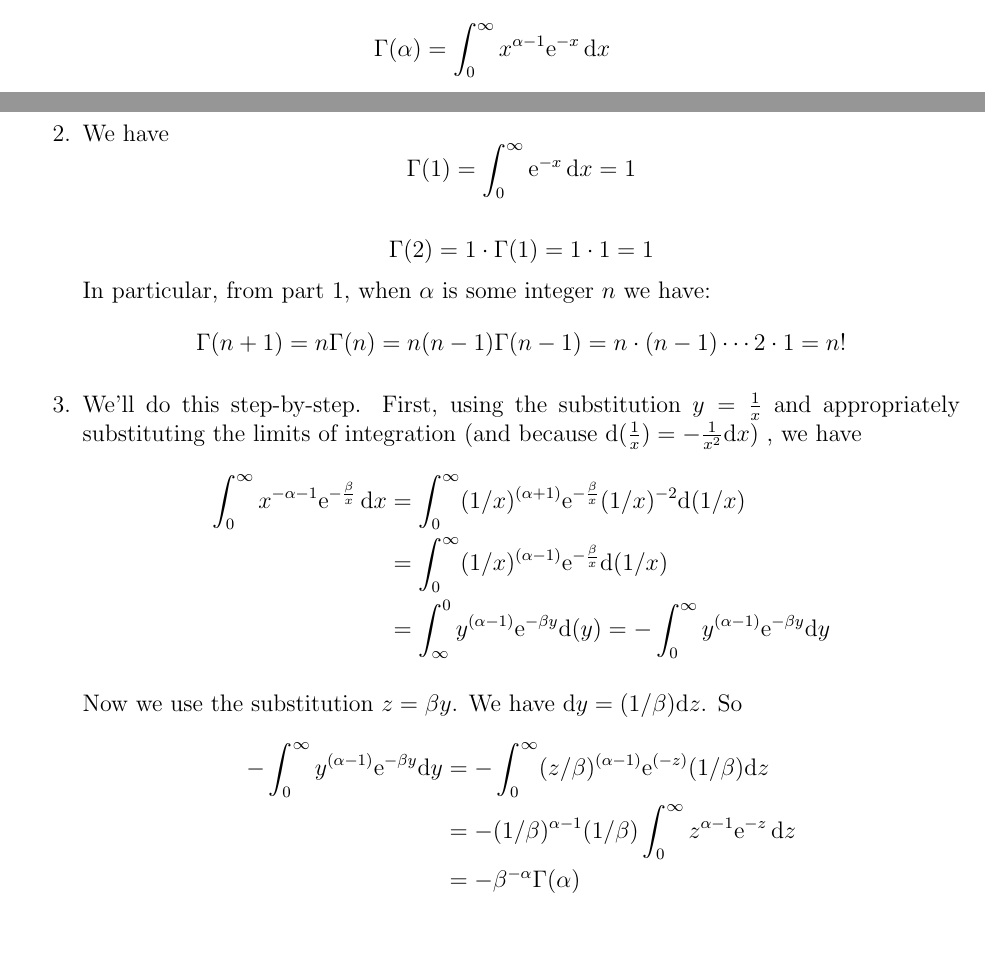
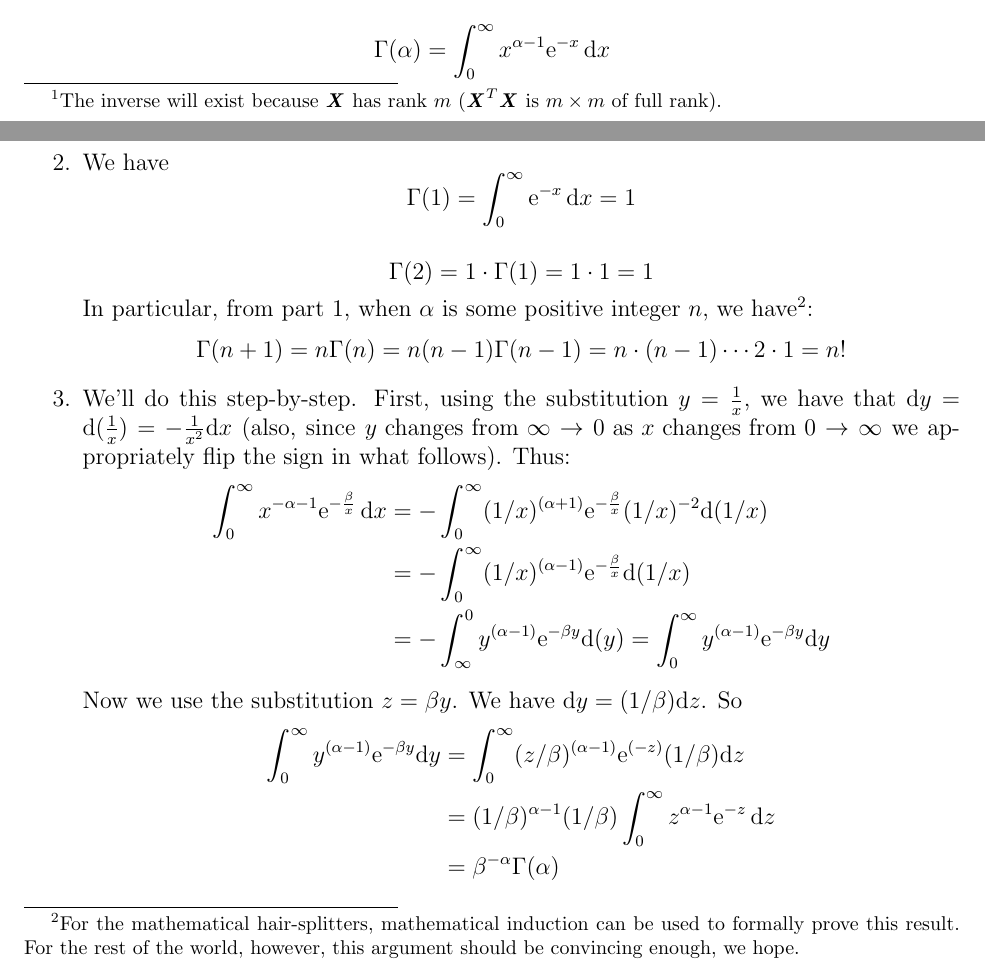
Before and after one commit to david-dobor/8003, a LaTeX document (week1/hwk1solutions.tex): two parts of pages 3 and 4 of 4, joined at a grey line, cut so that both start at the same text. Compiled offline with pdfLaTeX.

Commit message:
complete homework1 solutions

```diff
--- a/week1/hwk1solutions.tex
+++ b/week1/hwk1solutions.tex
@@ -187,7 +187,7 @@ We have:
  & = \blditX (\blditX^T \blditX)^{-1}\blditX^T \blditX (\blditX^T \blditX)^{-1}\blditX^T \\
  & = \blditX (\blditX^T \blditX)^{-1}(\blditX^T \blditX) (\blditX^T \blditX)^{-1}\blditX^T
 \end{align*}
-Noting that in the middle term reduces to:
+Noting that in the middle term reduces to\footnote{The inverse will exist because $\blditX$ has rank $m$ ($\blditX^T \blditX$ is $m \times m$ of full rank).}:
 \begin{equation*}
 (\blditX^T \blditX) (\blditX^T \blditX)^{-1} = \bldI
 \end{equation*}
@@ -289,25 +289,25 @@ The Gamma $\Gamma(\alpha)$ function is defined as:
            $$
            \Gamma(2) = 1 \cdot \Gamma(1) = 1 \cdot 1 = 1
            $$
-           In particular, from part 1, when $\alpha$ is some integer $n$  we have:
+           In particular, from part 1, when $\alpha$ is some positive integer $n$,  we have\footnote{For the mathematical hair-splitters, mathematical induction can be used to formally prove this result. For the rest of the world, however, this argument should be convincing enough, we hope. }:
            $$
            \Gamma(n+1) = n \Gamma(n) = n (n -1) \Gamma(n - 1) =  n \cdot (n - 1) \cdots 2 \cdot 1 = n!
            $$
 
-\item We'll do this step-by-step. First, using the substitution $y = \frac{1}{x}$ and appropriately substituting the limits of integration (and because $\mathrm{d}(\frac{1}{x}) =
-                                -\frac{1}{x^2}\mathrm{d}x$) , we have
+\item We'll do this step-by-step. First, using the substitution $y = \frac{1}{x}$, we have that $\mathrm{d}y = \mathrm{d}(\frac{1}{x}) =
+                                -\frac{1}{x^2}\mathrm{d}x$ (also, since $y \text{ changes from } \infty \to 0 \text{ as } x \text{ changes from } 0 \to \infty$ we appropriately flip the sign in what follows). Thus:
                                 \begin{align*}
                                 \int_0^\infty x^{-\alpha - 1}\mathrm{e}^{-\frac{\beta}{x}}\,\mathrm{d}x &=
-                                \int_0^\infty (1/x)^{(\alpha + 1)} \mathrm{e}^{-\frac{\beta}{x}} (1/x)^{-2}\mathrm{d}(1/x)\\
-                                &= \int_0^\infty (1/x)^{(\alpha - 1)} \mathrm{e}^{-\frac{\beta}{x}} \mathrm{d}(1/x)\\
-                                &= \int_\infty^0 y^{(\alpha - 1)} \mathrm{e}^{-\beta y} \mathrm{d}(y) = -\int_0^\infty y^{(\alpha - 1)} \mathrm{e}^{-\beta y} \mathrm{d}y
+                                -\int_0^\infty (1/x)^{(\alpha + 1)} \mathrm{e}^{-\frac{\beta}{x}} (1/x)^{-2}\mathrm{d}(1/x)\\
+                                &= -\int_0^\infty (1/x)^{(\alpha - 1)} \mathrm{e}^{-\frac{\beta}{x}} \mathrm{d}(1/x)\\
+                                &= -\int_\infty^0 y^{(\alpha - 1)} \mathrm{e}^{-\beta y} \mathrm{d}(y) = \int_0^\infty y^{(\alpha - 1)} \mathrm{e}^{-\beta y} \mathrm{d}y
                                 \end{align*}
 
                                 Now we use the substitution $z = \beta y$. We have  $\mathrm{d}y = (1/\beta) \mathrm{d}z$. So
                                 \begin{align*}
-                                    -\int_0^\infty y^{(\alpha - 1)} \mathrm{e}^{-\beta y} \mathrm{d}y &=  -\int_0^\infty (z/\beta)^{(\alpha - 1)}  \mathrm{e}^{(-z)} (1/\beta)  \mathrm{d}z    \\
-                                  &= -(1/\beta)^{\alpha - 1} (1/\beta) \int_0^\infty   z^{\alpha - 1}\mathrm{e}^{-z}\,\mathrm{d}z \\
-                                  &= -\beta^{-\alpha} \Gamma(\alpha)
+                                    \int_0^\infty y^{(\alpha - 1)} \mathrm{e}^{-\beta y} \mathrm{d}y &=  \int_0^\infty (z/\beta)^{(\alpha - 1)}  \mathrm{e}^{(-z)} (1/\beta)  \mathrm{d}z    \\
+                                  &= (1/\beta)^{\alpha - 1} (1/\beta) \int_0^\infty   z^{\alpha - 1}\mathrm{e}^{-z}\,\mathrm{d}z \\
+                                  &= \beta^{-\alpha} \Gamma(\alpha)
                                 \end{align*}
 
 
```
Also changed, not shown: week1/hwk1solutions.pdf, week1/hwk1solutions.tex (2 more changed lines).
